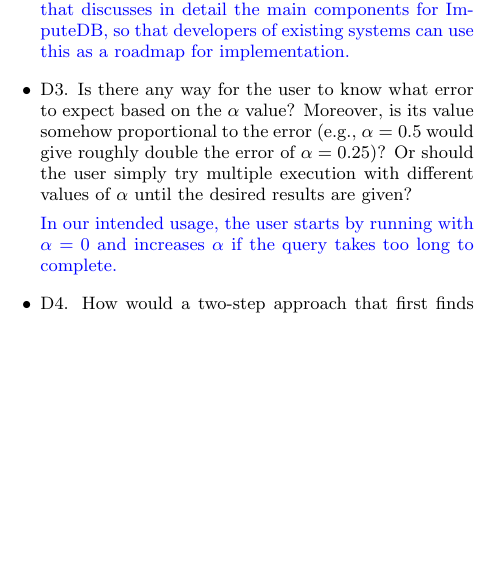
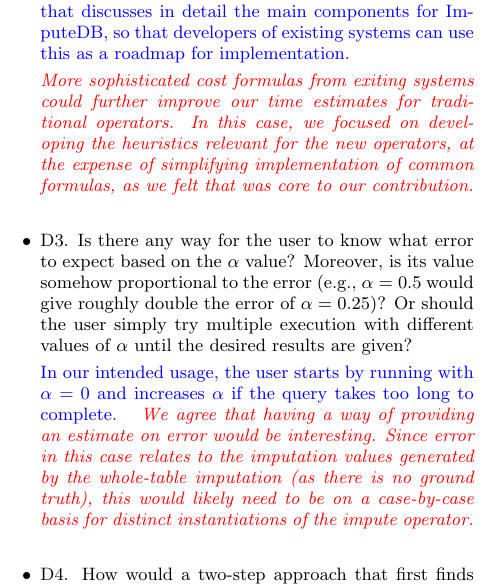
Before and after one commit to mitdbg/imputedb, a LaTeX document (rebuttal.tex): part of one column of page 3 of 3, cut so that both start at the same text, the shorter picture padded with empty space. Compiled offline with pdfLaTeX.

Commit message:
first stab at D2/3 reviewer 3 rebuttal

```diff
--- a/rebuttal.tex
+++ b/rebuttal.tex
@@ -127,11 +127,20 @@
 Existing systems have very complex formulas for estimating query costs. We felt that the overhead of reimplementing an existing cost model would not be worth the benefit.
 However, we added a new section that discusses in detail the main components for \ProjectName{}, so that developers of existing systems can use this as a roadmap
 for implementation.
+
+\todo{More sophisticated cost formulas from exiting systems could further improve our time estimates for traditional operators. In this case, we focused on developing the heuristics
+relevant for the new operators, at the expense of simplifying implementation of common formulas, as we felt that was core to our contribution.}
 }
 
 \item D3. Is there any way for the user to know what error to expect based on the $\alpha$ value? Moreover, is its value somehow proportional to the error (e.g., $\alpha=0.5$ would give roughly double the error of $\alpha=0.25$)? Or should the user simply try multiple execution with different values of $\alpha$ until the desired results are given?
 
-  \resp{In our intended usage, the user starts by running with $\alpha = 0$ and increases $\alpha$ if the query takes too long to complete.}
+  \resp{In our intended usage, the user starts by running with $\alpha = 0$ and increases $\alpha$ if the query takes too long to complete.
+  \todo{
+  We agree that having a way of providing an estimate on error would be interesting. Since error in this case relates to the imputation values
+  generated by the whole-table imputation (as there is no ground truth), this would likely need to be on a case-by-case basis for distinct
+  instantiations of the impute operator.
+  }
+  }
 
 \item D4. How would a two-step approach that first finds the optimal plan (w/o imputation) and then adds the imputation operators perform?
 
```
